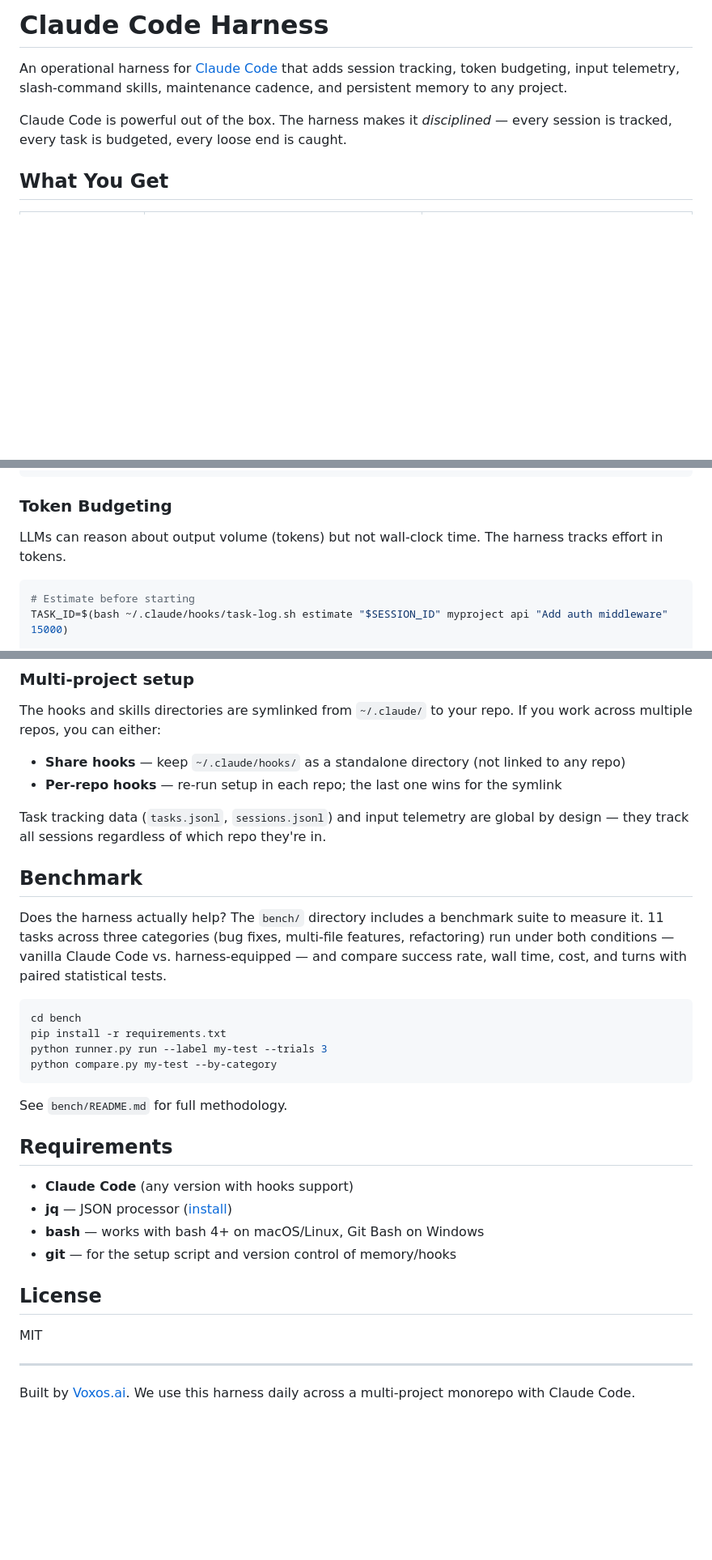
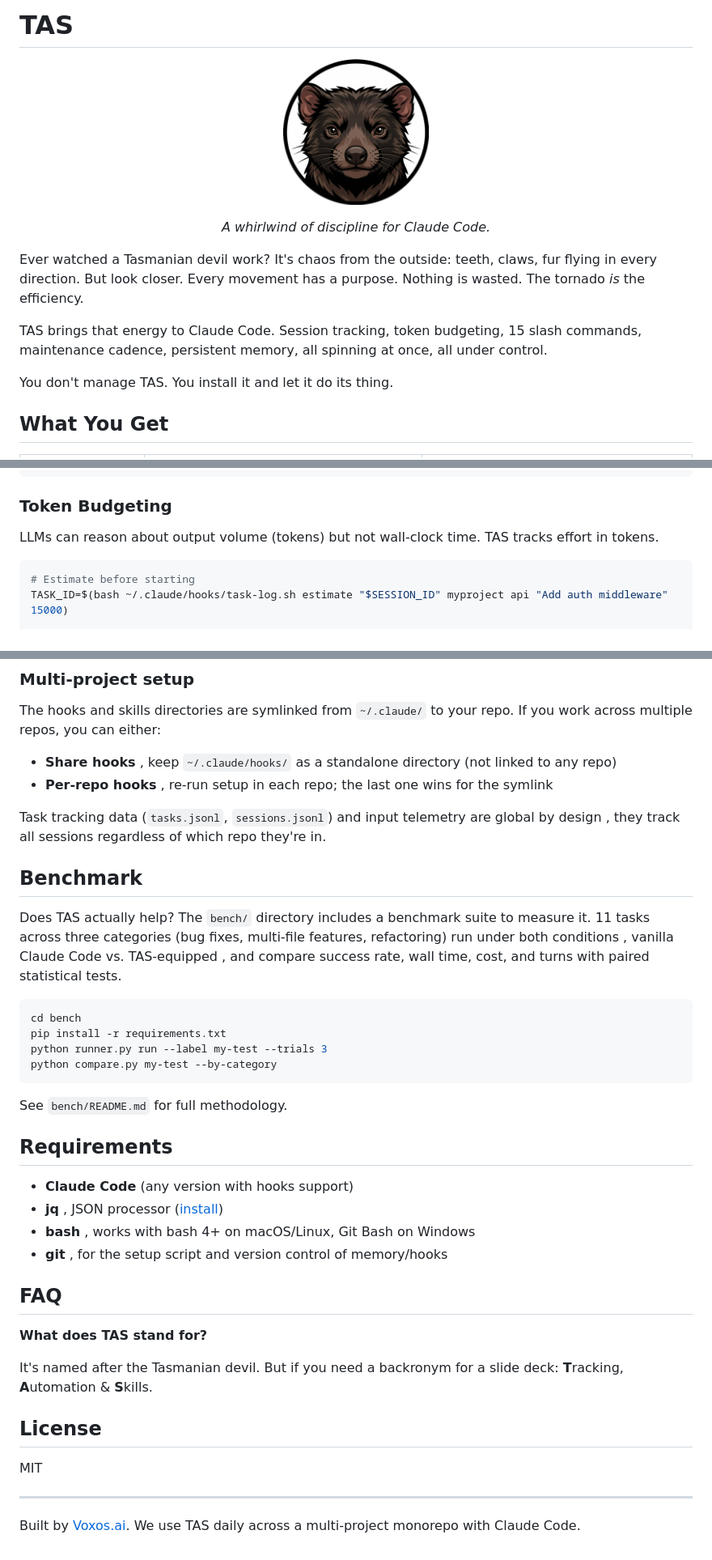
Before and after one commit to Voxos-ai-Inc/tas, a Markdown page: README.md, 3 parts joined by grey strips. Shown at 81% size. GitHub-like rendering; pictures changed too: .github/tas-logo.png (added); blank space fills up the shorter version.

Commit message:
rebrand: rename to TAS with Tasmanian devil identity
Add logo (.github/tas-logo.png) and rewrite README with
metaphor-heavy intro, updated URLs, and FAQ backronym.

Co-Authored-By: Claude Opus 4.6 <noreply@anthropic.com>

````diff
--- a/README.md
+++ b/README.md
@@ -1,8 +1,18 @@
-# Claude Code Harness
+# TAS
 
-An operational harness for [Claude Code](https://docs.anthropic.com/en/docs/claude-code) that adds session tracking, token budgeting, input telemetry, slash-command skills, maintenance cadence, and persistent memory to any project.
+<p align="center">
+  <img src=".github/tas-logo.png" width="180" />
+</p>
 
-Claude Code is powerful out of the box. The harness makes it *disciplined* — every session is tracked, every task is budgeted, every loose end is caught.
+<p align="center">
+  <em>A whirlwind of discipline for Claude Code.</em>
+</p>
+
+Ever watched a Tasmanian devil work? It's chaos from the outside: teeth, claws, fur flying in every direction. But look closer. Every movement has a purpose. Nothing is wasted. The tornado *is* the efficiency.
+
+TAS brings that energy to Claude Code. Session tracking, token budgeting, 15 slash commands, maintenance cadence, persistent memory, all spinning at once, all under control.
+
+You don't manage TAS. You install it and let it do its thing.
 
 ## What You Get
 
@@ -78,7 +88,7 @@ Session start
 
 ### Token Budgeting
 
-LLMs can reason about output volume (tokens) but not wall-clock time. The harness tracks effort in tokens.
+LLMs can reason about output volume (tokens) but not wall-clock time. TAS tracks effort in tokens.
 
 ```bash
 # Estimate before starting
@@ -351,14 +361,14 @@ Edit the pricing rates in `hooks/session-end.sh` (around line 115). Default rate
 ### Multi-project setup
 
 The hooks and skills directories are symlinked from `~/.claude/` to your repo. If you work across multiple repos, you can either:
-- **Share hooks** — keep `~/.claude/hooks/` as a standalone directory (not linked to any repo)
-- **Per-repo hooks** — re-run setup in each repo; the last one wins for the symlink
+- **Share hooks** , keep `~/.claude/hooks/` as a standalone directory (not linked to any repo)
+- **Per-repo hooks** , re-run setup in each repo; the last one wins for the symlink
 
-Task tracking data (`tasks.jsonl`, `sessions.jsonl`) and input telemetry are global by design — they track all sessions regardless of which repo they're in.
+Task tracking data (`tasks.jsonl`, `sessions.jsonl`) and input telemetry are global by design , they track all sessions regardless of which repo they're in.
 
 ## Benchmark
 
-Does the harness actually help? The `bench/` directory includes a benchmark suite to measure it. 11 tasks across three categories (bug fixes, multi-file features, refactoring) run under both conditions — vanilla Claude Code vs. harness-equipped — and compare success rate, wall time, cost, and turns with paired statistical tests.
+Does TAS actually help? The `bench/` directory includes a benchmark suite to measure it. 11 tasks across three categories (bug fixes, multi-file features, refactoring) run under both conditions , vanilla Claude Code vs. TAS-equipped , and compare success rate, wall time, cost, and turns with paired statistical tests.
 
 ```bash
 cd bench
@@ -372,9 +382,16 @@ See `bench/README.md` for full methodology.
 ## Requirements
 
 - **Claude Code** (any version with hooks support)
-- **jq** — JSON processor ([install](https://jqlang.github.io/jq/download/))
-- **bash** — works with bash 4+ on macOS/Linux, Git Bash on Windows
-- **git** — for the setup script and version control of memory/hooks
+- **jq** , JSON processor ([install](https://jqlang.github.io/jq/download/))
+- **bash** , works with bash 4+ on macOS/Linux, Git Bash on Windows
+- **git** , for the setup script and version control of memory/hooks
+
+
+## FAQ
+
+**What does TAS stand for?**
+
+It's named after the Tasmanian devil. But if you need a backronym for a slide deck: **T**racking, **A**utomation & **S**kills.
 
 ## License
 
@@ -382,4 +399,4 @@ MIT
 
 ---
 
-Built by [Voxos.ai](https://voxos.ai). We use this harness daily across a multi-project monorepo with Claude Code.
+Built by [Voxos.ai](https://voxos.ai). We use TAS daily across a multi-project monorepo with Claude Code.
````
Also changed, not shown: other parts of README.md (+6 -6 lines).
